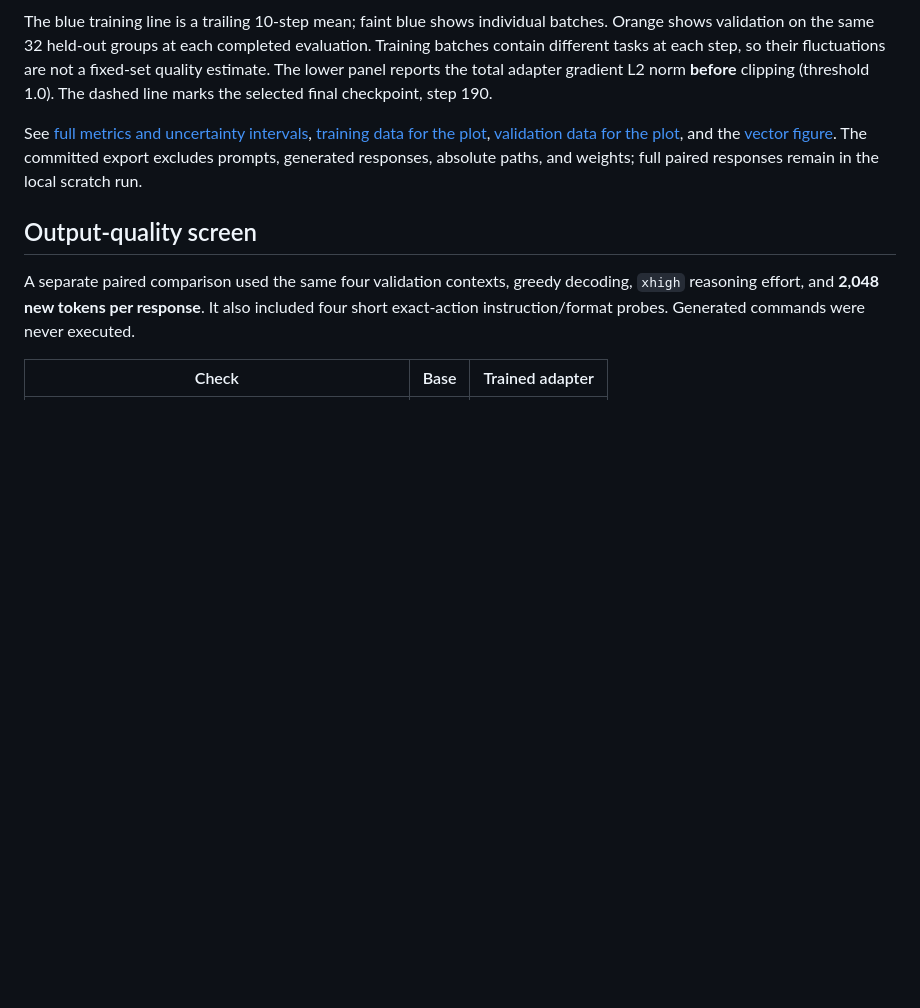
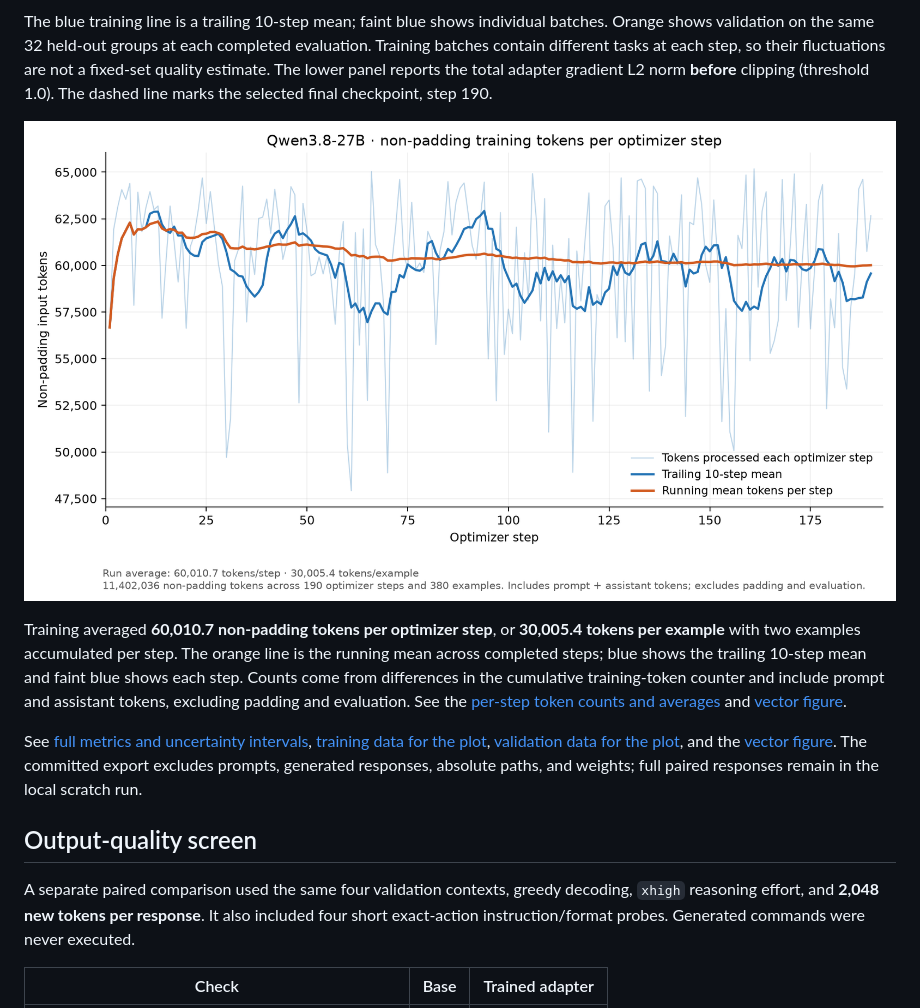
Before and after one commit to interactivetech/qwen38-27b-llamafactory-poc, a Markdown page: README.md, the part around the change. Drawn GitHub-style; pictures changed too: results/overnight_tokens_per_step.png (added); blank space fills up the shorter version.

Commit message:
Plot average non-padding training tokens per optimizer step

```diff
--- a/README.md
+++ b/README.md
@@ -80,6 +80,10 @@ On the four new test contexts plus four controlled instruction probes, both adap
 ![Overnight training loss, held-out validation loss, and adapter gradient L2 norm over optimizer steps](results/overnight_learning_curves.png)
 
 The blue training line is a trailing 10-step mean; faint blue shows individual batches. Orange shows validation on the same 32 held-out groups at each completed evaluation. Training batches contain different tasks at each step, so their fluctuations are not a fixed-set quality estimate. The lower panel reports the total adapter gradient L2 norm **before** clipping (threshold 1.0). The dashed line marks the selected final checkpoint, step 190.
+
+![Non-padding tokens processed per optimizer step, with trailing and running averages](results/overnight_tokens_per_step.png)
+
+Training averaged **60,010.7 non-padding tokens per optimizer step**, or **30,005.4 tokens per example** with two examples accumulated per step. The orange line is the running mean across completed steps; blue shows the trailing 10-step mean and faint blue shows each step. Counts come from differences in the cumulative training-token counter and include prompt and assistant tokens, excluding padding and evaluation. See the [per-step token counts and averages](results/overnight_tokens_per_step.csv) and [vector figure](results/overnight_tokens_per_step.svg).
 
 See [full metrics and uncertainty intervals](results/overnight_32k.json), [training data for the plot](results/overnight_training_curves.csv), [validation data for the plot](results/overnight_validation_curves.csv), and the [vector figure](results/overnight_learning_curves.svg). The committed export excludes prompts, generated responses, absolute paths, and weights; full paired responses remain in the local scratch run.
 
```
Also changed, not shown: 4 other files.
